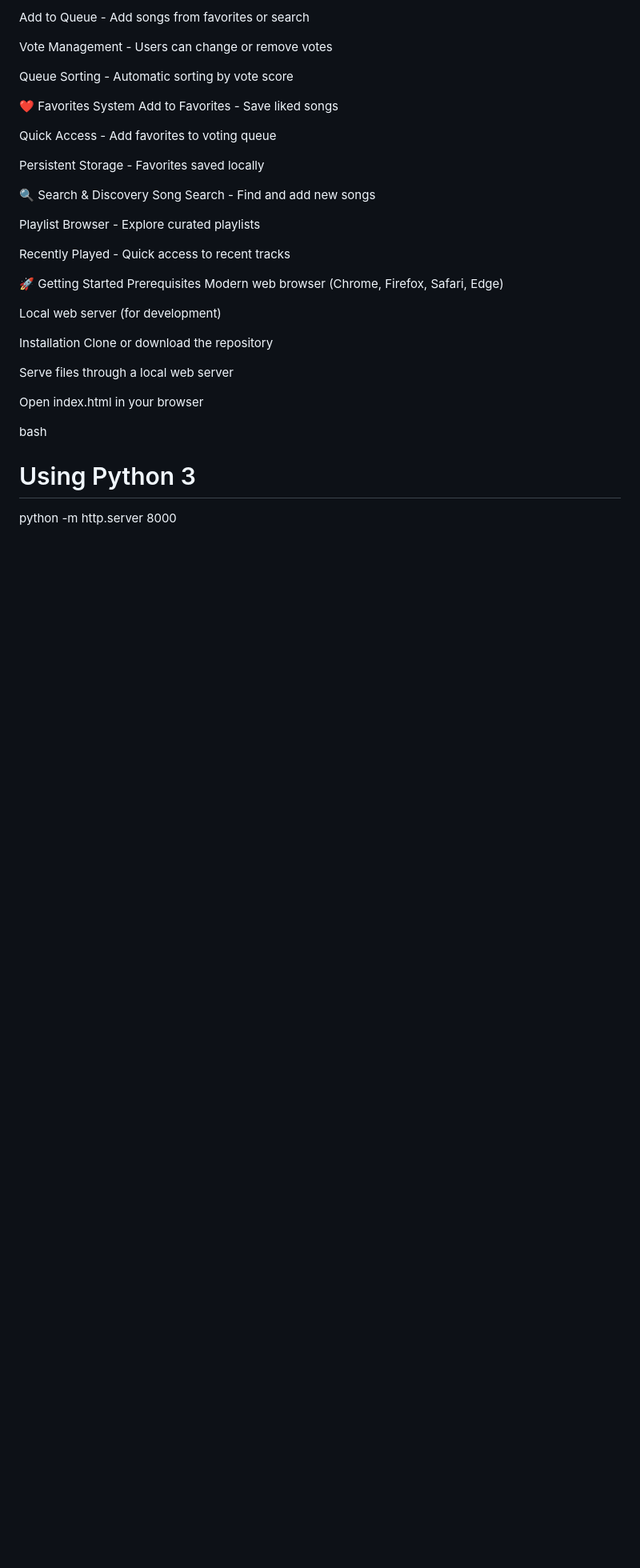
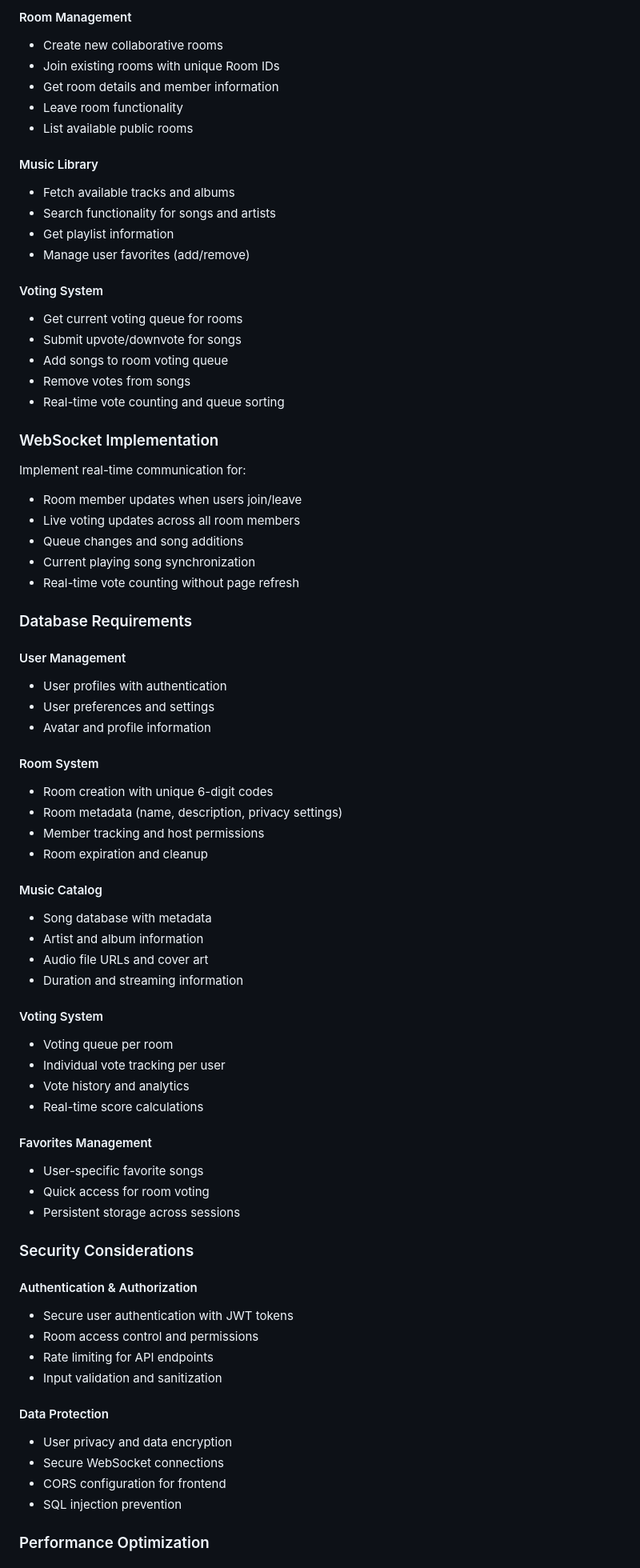
Before and after one commit to meghavnair/Music-Voting-Room-Frontend, a Markdown page: README.md, the part around one of its changes. Shown at 80% size. GitHub-like rendering; blank space fills up the shorter version.

```diff
--- a/README.md
+++ b/README.md
@@ -35,38 +65,76 @@ Real-time Updates - Live vote counting and sorting
 
-Add to Queue - Add songs from favorites or search
+#### Room Management
+- Create new collaborative rooms
+- Join existing rooms with unique Room IDs
+- Get room details and member information
+- Leave room functionality
+- List available public rooms
 
-Vote Management - Users can change or remove votes
+#### Music Library
+- Fetch available tracks and albums
+- Search functionality for songs and artists
+- Get playlist information
+- Manage user favorites (add/remove)
 
-Queue Sorting - Automatic sorting by vote score
+#### Voting System
+- Get current voting queue for rooms
+- Submit upvote/downvote for songs
+- Add songs to room voting queue
+- Remove votes from songs
+- Real-time vote counting and queue sorting
 
-❤️ Favorites System
-Add to Favorites - Save liked songs
+### WebSocket Implementation
 
-Quick Access - Add favorites to voting queue
+Implement real-time communication for:
+- Room member updates when users join/leave
+- Live voting updates across all room members
+- Queue changes and song additions
+- Current playing song synchronization
+- Real-time vote counting without page refresh
 
-Persistent Storage - Favorites saved locally
+### Database Requirements
 
-🔍 Search & Discovery
-Song Search - Find and add new songs
+#### User Management
+- User profiles with authentication
+- User preferences and settings
+- Avatar and profile information
 
-Playlist Browser - Explore curated playlists
+#### Room System
+- Room creation with unique 6-digit codes
+- Room metadata (name, description, privacy settings)
+- Member tracking and host permissions
+- Room expiration and cleanup
 
-Recently Played - Quick access to recent tracks
+#### Music Catalog
+- Song database with metadata
+- Artist and album information
+- Audio file URLs and cover art
+- Duration and streaming information
 
-🚀 Getting Started
-Prerequisites
-Modern web browser (Chrome, Firefox, Safari, Edge)
+#### Voting System
+- Voting queue per room
+- Individual vote tracking per user
+- Vote history and analytics
+- Real-time score calculations
 
-Local web server (for development)
+#### Favorites Management
+- User-specific favorite songs
+- Quick access for room voting
+- Persistent storage across sessions
 
-Installation
-Clone or download the repository
+### Security Considerations
 
-Serve files through a local web server
+#### Authentication & Authorization
+- Secure user authentication with JWT tokens
+- Room access control and permissions
+- Rate limiting for API endpoints
+- Input validation and sanitization
 
-Open index.html in your browser
+#### Data Protection
+- User privacy and data encryption
+- Secure WebSocket connections
+- CORS configuration for frontend
+- SQL injection prevention
 
-bash
-# Using Python 3
-python -m http.server 8000
+### Performance Optimization
 
```
Also changed, not shown: other parts of README.md (+159 -368 lines).
